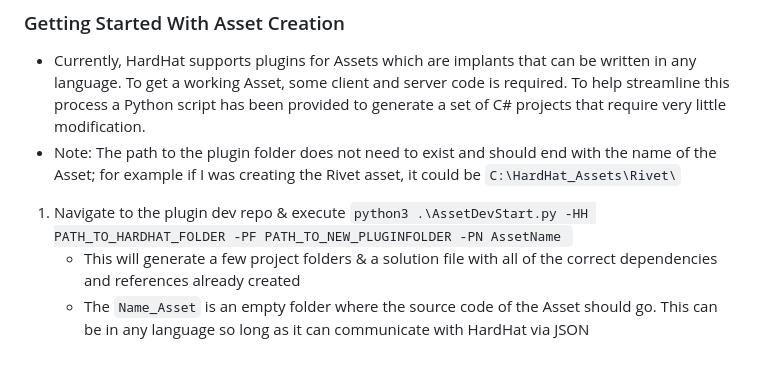
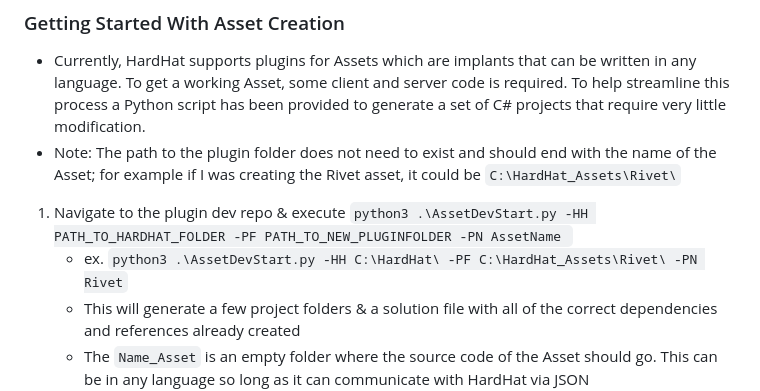
Before and after one commit to HardHatToolbox/Asset-Development, a Markdown page: README.md, the part around the change. Drawn GitHub-style; blank space fills up the shorter version.

```diff
--- a/README.md
+++ b/README.md
@@ -12,6 +12,7 @@
 - Currently, HardHat supports plugins for Assets which are implants that can be written in any language. To get a working Asset, some client and server code is required. To help streamline this process a Python script has been provided to generate a set of C# projects that require very little modification.
 - Note: The path to the plugin folder does not need to exist and should end with the name of the Asset; for example if I was creating the Rivet asset, it could be `C:\HardHat_Assets\Rivet\`
 1. Navigate to the plugin dev repo & execute `python3 .\AssetDevStart.py -HH PATH_TO_HARDHAT_FOLDER -PF PATH_TO_NEW_PLUGINFOLDER -PN AssetName `
+   	- ex. `python3 .\AssetDevStart.py -HH C:\HardHat\ -PF C:\HardHat_Assets\Rivet\ -PN Rivet`
 	- This will generate a few project folders & a solution file with all of the correct dependencies and references already created
 	- The `Name_Asset` is an empty folder where the source code of the Asset should go. This can be in any language so long as it can communicate with HardHat via JSON
 	- the `Name_ClientPlugin` & `Name_ServerPlugin` folders are for the C# code to be used to add implementation details about your Asset to HardHatCore (Client + Server)
```
